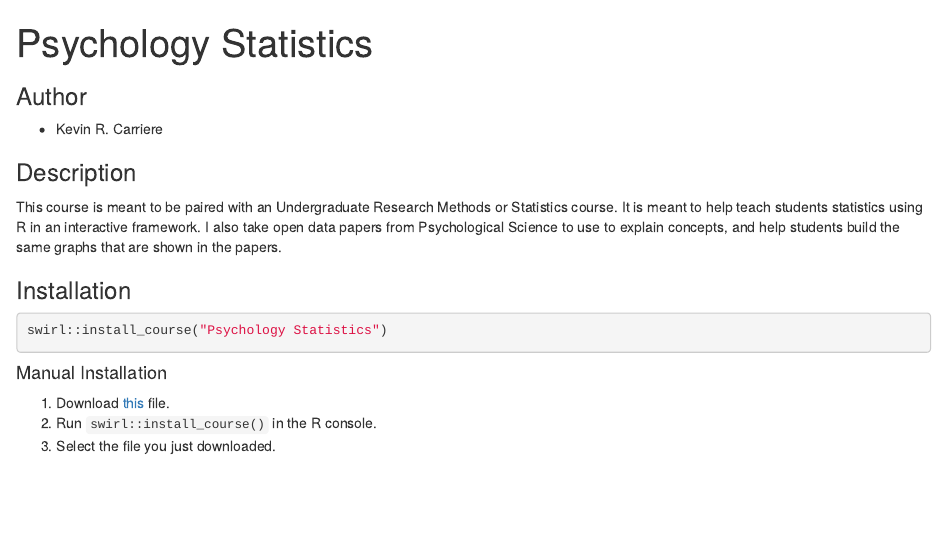
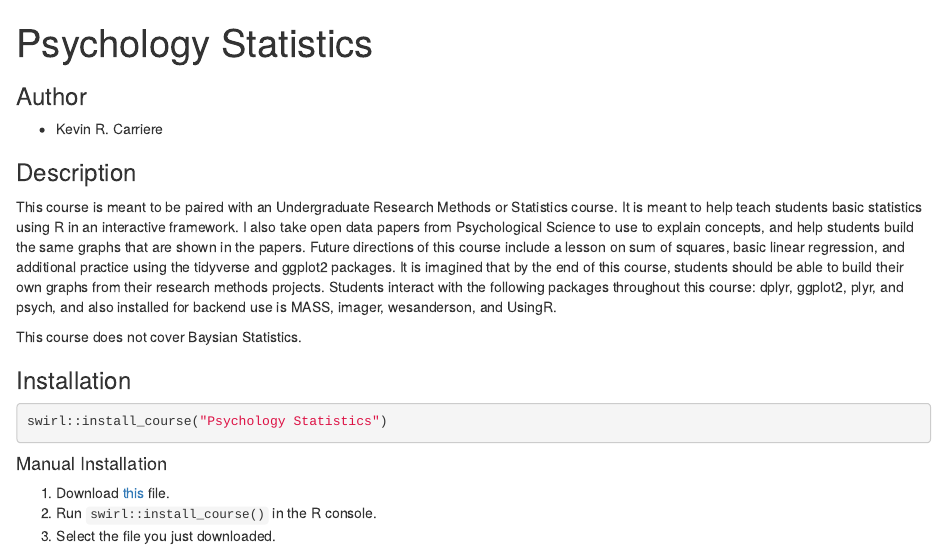
Before and after one commit to krcarriere/PSYCH, an R Markdown document (Psychology_Statistics.Rmd): the page in a window 1100 px wide, from its top. Rendered offline with R 4.5, knitr and Pandoc, with nearby package versions.

Commit message:
Update course description

```diff
--- a/Psychology_Statistics.Rmd
+++ b/Psychology_Statistics.Rmd
@@ -8,7 +8,9 @@
 
 ### Description
 
-This course is meant to be paired with an Undergraduate Research Methods or Statistics course. It is meant to help teach students statistics using R in an interactive framework. I also take open data papers from Psychological Science to use to explain concepts, and help students build the same graphs that are shown in the papers.
+This course is meant to be paired with an Undergraduate Research Methods or Statistics course. It is meant to help teach students basic statistics using R in an interactive framework. I also take open data papers from Psychological Science to use to explain concepts, and help students build the same graphs that are shown in the papers. Future directions of this course include a lesson on sum of squares, basic linear regression, and additional practice using the tidyverse and ggplot2 packages. It is imagined that by the end of this course, students should be able to build their own graphs from their research methods projects. Students interact with the following packages throughout this course: dplyr, ggplot2, plyr, and psych, and also installed for backend use is MASS, imager, wesanderson, and UsingR.
+
+This course does not cover Baysian Statistics.
 
 ### Installation
 
```
